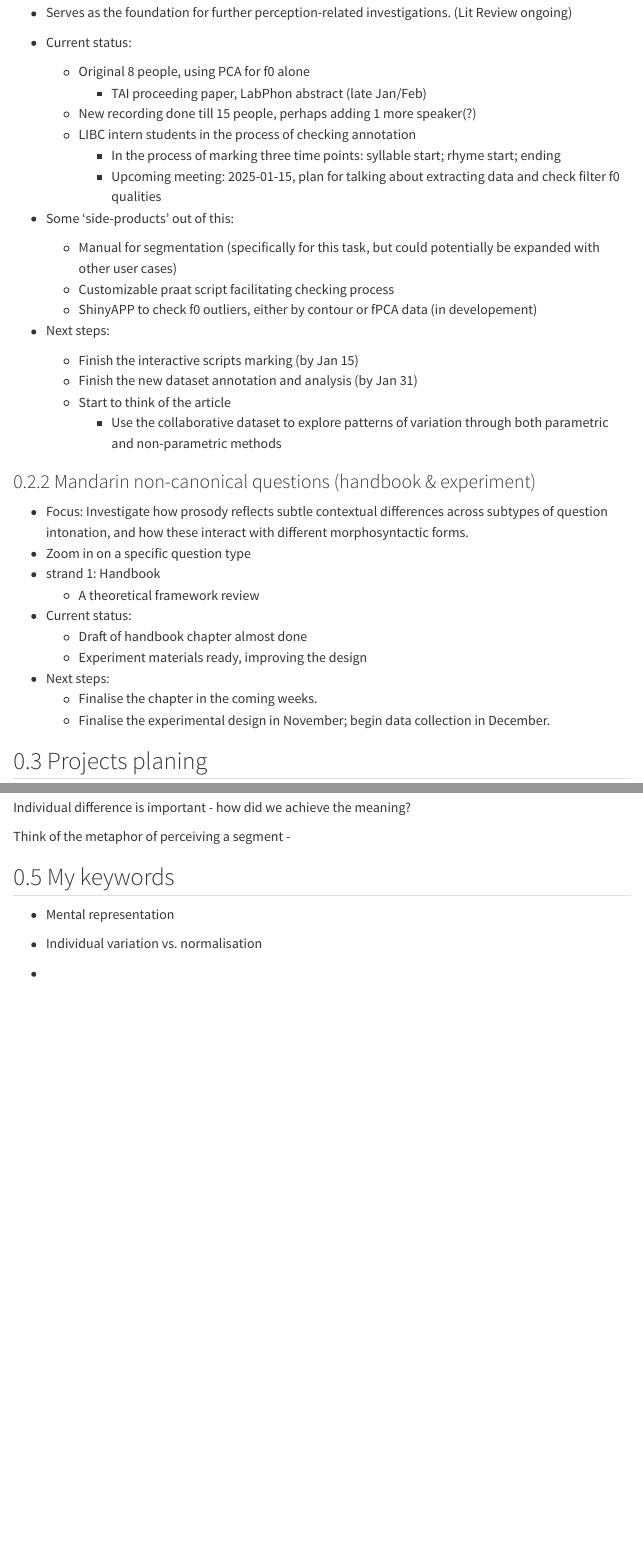
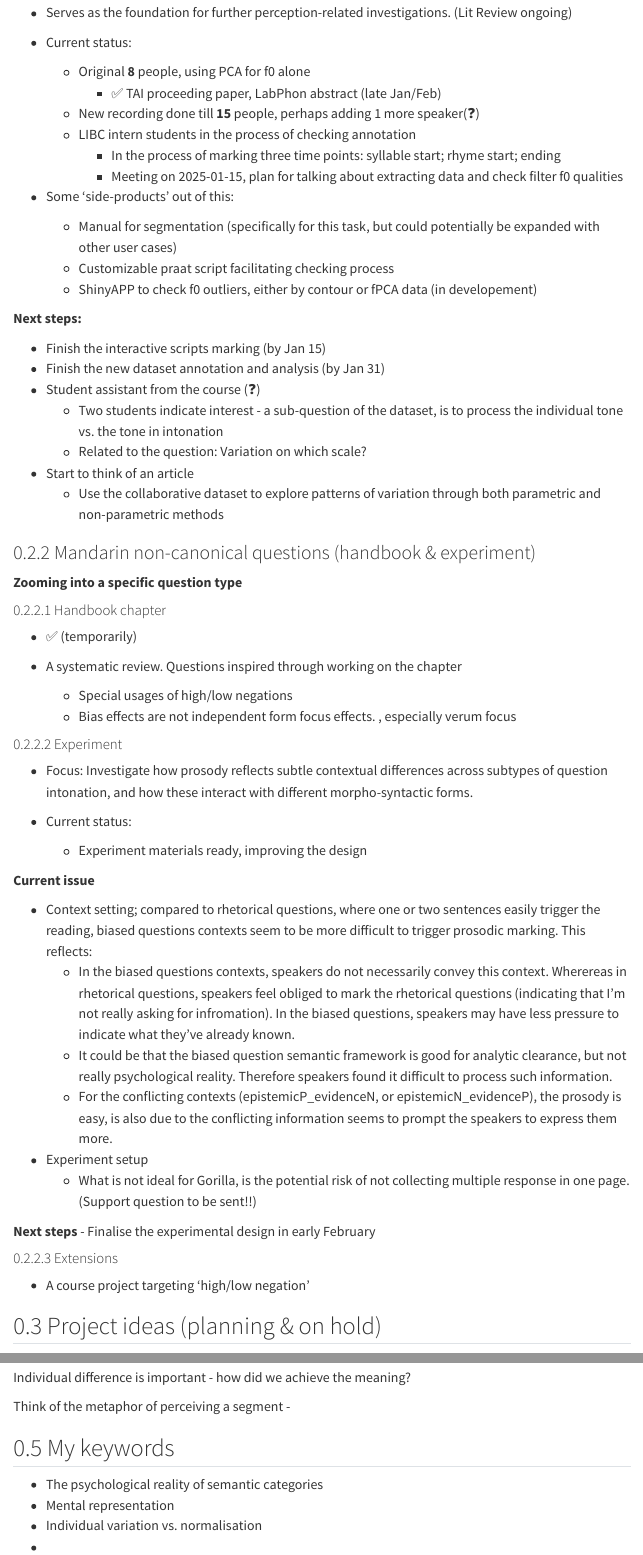
Before and after one commit to kc-li/Personal-note, a Quarto document (latest_overview.qmd): the page in a window 1100 px wide, from 390 px down, and a second part further down, joined at a grey line. Rendered offline with R 4.5, knitr and Pandoc in place of Quarto, with nearby package versions; menus at the side of the page are left out.

Commit message:
Daily work

```diff
--- a/latest_overview.qmd
+++ b/latest_overview.qmd
@@ -23,12 +24,12 @@ editor: visual
 
 -   Current status:
 
-    -   Original 8 people, using PCA for f0 alone
-        -   TAI proceeding paper, LabPhon abstract (late Jan/Feb)
-    -   New recording done till 15 people, perhaps adding 1 more speaker(?)
+    -   Original **8** people, using PCA for f0 alone
+        -   ✅ TAI proceeding paper, LabPhon abstract (late Jan/Feb)
+    -   New recording done till **15** people, perhaps adding 1 more speaker(❓)
     -   LIBC intern students in the process of checking annotation
         -   In the process of marking three time points: syllable start; rhyme start; ending
-        -   Upcoming meeting: 2025-01-15, plan for talking about extracting data and check filter f0 qualities
+        -   Meeting on 2025-01-15, plan for talking about extracting data and check filter f0 qualities
 
 -   Some 'side-products' out of this:
 
@@ -36,26 +37,51 @@ editor: visual
     -   Customizable praat script facilitating checking process
     -   ShinyAPP to check f0 outliers, either by contour or fPCA data (in developement)
 
--   Next steps:
+**Next steps:**
 
-    -   Finish the interactive scripts marking (by Jan 15)
-    -   Finish the new dataset annotation and analysis (by Jan 31)
-    -   Start to think of the article
-        -   Use the collaborative dataset to explore patterns of variation through both parametric and non-parametric methods
+  -   Finish the interactive scripts marking (by Jan 15)
+  -   Finish the new dataset annotation and analysis (by Jan 31)
+  -   Student assistant from the course (❓)
+      - Two students indicate interest - a sub-question of the dataset, is to process the individual tone vs. the tone in intonation
+      - Related to the question: Variation on which scale?
+  -   Start to think of an article
+      -   Use the collaborative dataset to explore patterns of variation through both parametric and non-parametric methods
 
 ### Mandarin non-canonical questions (handbook & experiment)
 
--   Focus: Investigate how prosody reflects subtle contextual differences across subtypes of question intonation, and how these interact with different morphosyntactic forms.
--   Zoom in on a specific question type
--   strand 1: Handbook
-    -   A theoretical framework review
+**Zooming into a specific question type**
+
+#### Handbook chapter
+
+-   ✅ (temporarily)
+
+-   A systematic review. Questions inspired through working on the chapter
+    -   Special usages of high/low negations
+    -   Bias effects are not independent form focus effects. , especially verum focus
+
+
+#### Experiment
+
+-   Focus: Investigate how prosody reflects subtle contextual differences across subtypes of question intonation, and how these interact with different morpho-syntactic forms.
+
 -   Current status:
-    -   Draft of handbook chapter almost done
     -   Experiment materials ready, improving the design
--   Next steps:
-    -   Finalise the chapter in the coming weeks.
-    -   Finalise the experimental design in November; begin data collection in December.
 
-## Projects planing
+**Current issue**
 
--   Perception of intonation (eye-tracking): how listeners process variability in intonation, how intonation variation influences tone identification, the role of contextual cues and predictive processing, etc.
+- Context setting; compared to rhetorical questions, where one or two sentences easily trigger the reading, biased questions contexts seem to be more difficult to trigger prosodic marking. This reflects:
+    - In the biased questions contexts, speakers do not necessarily convey this context. Wherereas in rhetorical questions, speakers feel obliged to mark the rhetorical questions (indicating that I'm not really asking for infromation). In the biased questions, speakers may have less pressure to indicate what they've already known.
+    - It could be that the biased question semantic framework is good for analytic clearance, but not really psychological reality. Therefore speakers found it difficult to process such information.
+    - For the conflicting contexts (epistemicP_evidenceN, or epistemicN_evidenceP), the prosody is easy, is also due to the conflicting information seems to prompt the speakers to express them more.
+
+- Experiment setup
+  - What is not ideal for Gorilla, is the potential risk of not collecting multiple response in one page. (Support question to be sent!!)
+
+**Next steps**
+    -   Finalise the experimental design in early February
+
+#### Extensions
+
+- A course project targeting 'high/low negation'
+
+## Project ideas (planning & on hold)
@@ -81,9 +114,7 @@ Individual difference is important - how did we achieve the meaning?
 Think of the metaphor of perceiving a segment -
 
 ## My keywords
-
+-   The psychological reality of semantic categories
 -   Mental representation
-
 -   Individual variation vs. normalisation
-
 -
```
Also changed, not shown: latest_overview.qmd (14 more changed lines), 1 other file.
